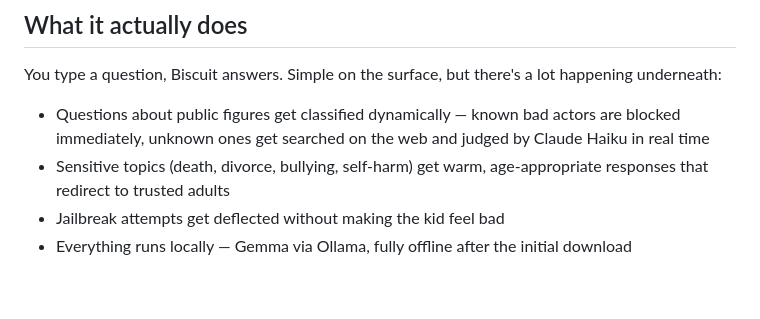
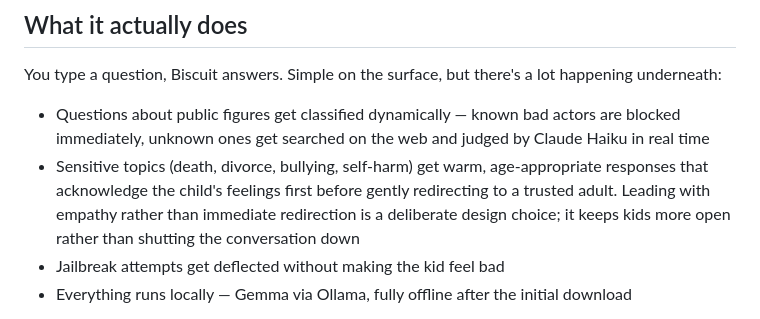
Before and after one commit to dihanlin/Biscuit, a Markdown page: README.md, the part around the change. Drawn GitHub-style; blank space fills up the shorter version.

Commit message:
Update sensitive topics description

```diff
--- a/README.md
+++ b/README.md
@@ -15,7 +15,7 @@ This is a proof of concept exploring whether prompt engineering alone can make a
 You type a question, Biscuit answers. Simple on the surface, but there's a lot happening underneath:
 
 - Questions about public figures get classified dynamically — known bad actors are blocked immediately, unknown ones get searched on the web and judged by Claude Haiku in real time
-- Sensitive topics (death, divorce, bullying, self-harm) get warm, age-appropriate responses that redirect to trusted adults
+- Sensitive topics (death, divorce, bullying, self-harm) get warm, age-appropriate responses that acknowledge the child's feelings first before gently redirecting to a trusted adult. Leading with empathy rather than immediate redirection is a deliberate design choice; it keeps kids more open rather than shutting the conversation down
 - Jailbreak attempts get deflected without making the kid feel bad
 - Everything runs locally — Gemma via Ollama, fully offline after the initial download
 
```
